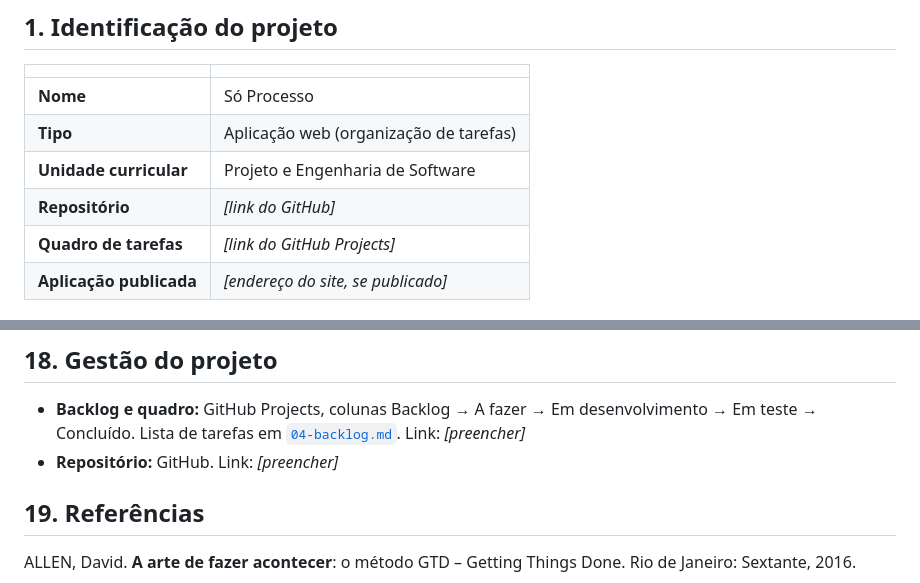
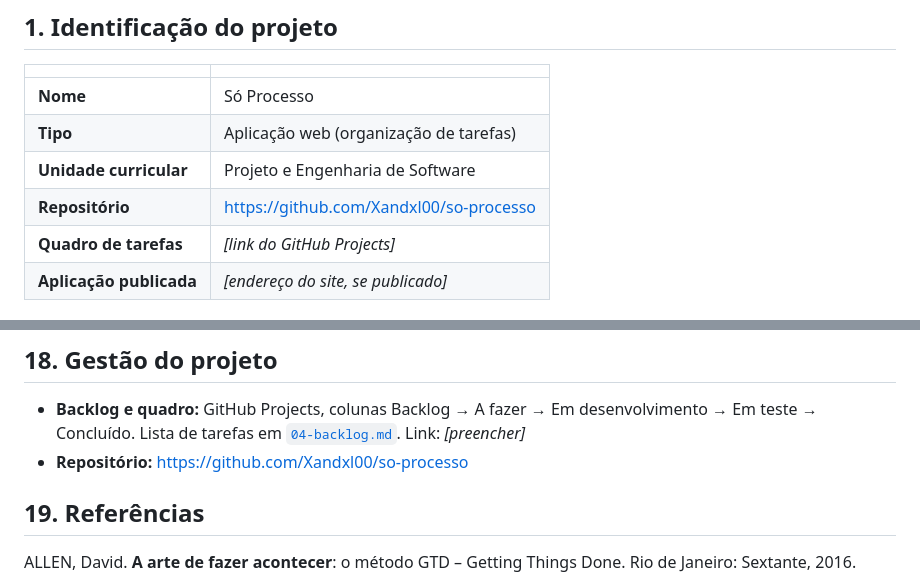
Before and after one commit to Xandxl00/so-processo, a Markdown page: docs/03-documentacao.md, 2 parts joined by grey strips. Rendered like a GitHub page.

Commit message:
Link do repositório na documentação e T26 concluída
Closes #26

Co-Authored-By: Claude Opus 5.5 <noreply@anthropic.com>

```diff
--- a/docs/03-documentacao.md
+++ b/docs/03-documentacao.md
@@ -13,7 +13,7 @@
 | **Nome** | Só Processo |
 | **Tipo** | Aplicação web (organização de tarefas) |
 | **Unidade curricular** | Projeto e Engenharia de Software |
-| **Repositório** | _[link do GitHub]_ |
+| **Repositório** | https://github.com/Xandxl00/so-processo |
 | **Quadro de tarefas** | _[link do GitHub Projects]_ |
 | **Aplicação publicada** | _[endereço do site, se publicado]_ |
 
@@ -689,7 +689,7 @@ As regras de negócio são verificadas por **38 testes automatizados** (`npm tes
 ## 18. Gestão do projeto
 
 - **Backlog e quadro:** GitHub Projects, colunas Backlog → A fazer → Em desenvolvimento → Em teste → Concluído. Lista de tarefas em [`04-backlog.md`](04-backlog.md). Link: _[preencher]_
-- **Repositório:** GitHub. Link: _[preencher]_
+- **Repositório:** https://github.com/Xandxl00/so-processo
 
 ## 19. Referências
 
```
Also changed, not shown: docs/04-backlog.md (+1 -1 lines).
